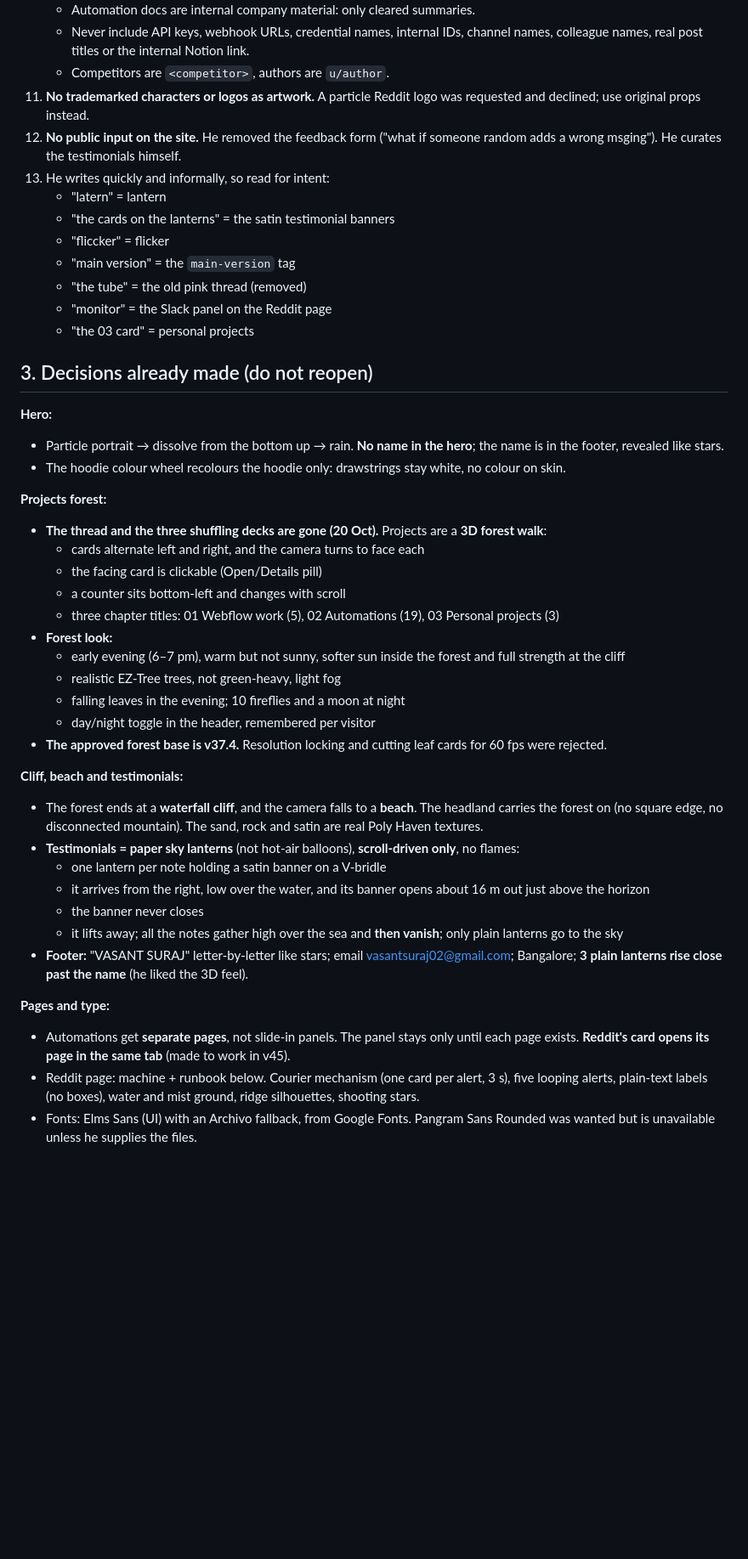
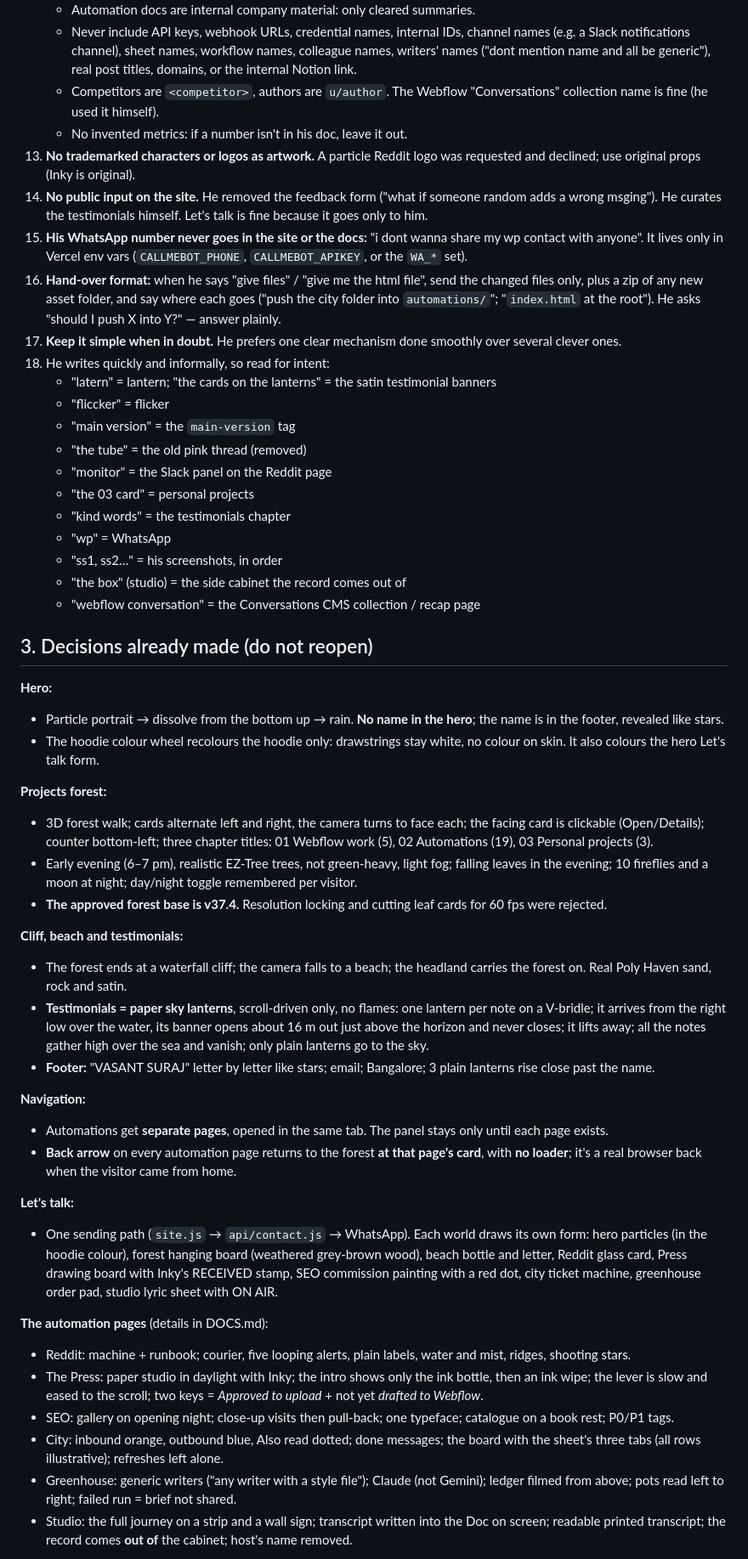
Before and after one commit to VasantSuraj/portfolio, a Markdown page: HANDOFF.md, the part around one of its changes. Shown at 85% size. Drawn GitHub-style; blank space fills up the shorter version.

```diff
--- a/HANDOFF.md
+++ b/HANDOFF.md
@@ -46,46 +44,53 @@ Read in this order:
     - Automation docs are internal company material: only cleared summaries.
-    - Never include API keys, webhook URLs, credential names, internal IDs, channel names, colleague names, real post titles or the internal Notion link.
-    - Competitors are `<competitor>`, authors are `u/author`.
-11. **No trademarked characters or logos as artwork.** A particle Reddit logo was requested and declined; use original props instead.
-12. **No public input on the site.** He removed the feedback form ("what if someone random adds a wrong msging"). He curates the testimonials himself.
-13. He writes quickly and informally, so read for intent:
-    - "latern" = lantern
-    - "the cards on the lanterns" = the satin testimonial banners
+    - Never include API keys, webhook URLs, credential names, internal IDs, channel names (e.g. a Slack notifications channel), sheet names, workflow names, colleague names, writers' names ("dont mention name <writer names> and all be generic"), real post titles, domains, or the internal Notion link.
+    - Competitors are `<competitor>`, authors are `u/author`. The Webflow "Conversations" collection name is fine (he used it himself).
+    - No invented metrics: if a number isn't in his doc, leave it out.
+13. **No trademarked characters or logos as artwork.** A particle Reddit logo was requested and declined; use original props (Inky is original).
+14. **No public input on the site.** He removed the feedback form ("what if someone random adds a wrong msging"). He curates the testimonials himself. Let's talk is fine because it goes only to him.
+15. **His WhatsApp number never goes in the site or the docs:** "i dont wanna share my wp contact with anyone". It lives only in Vercel env vars (`CALLMEBOT_PHONE`, `CALLMEBOT_APIKEY`, or the `WA_*` set).
+16. **Hand-over format:** when he says "give files" / "give me the html file", send the changed files only, plus a zip of any new asset folder, and say where each goes ("push the city folder into `automations/`"; "`index.html` at the root"). He asks "should I push X into Y?" — answer plainly.
+17. **Keep it simple when in doubt.** He prefers one clear mechanism done smoothly over several clever ones.
+18. He writes quickly and informally, so read for intent:
+    - "latern" = lantern; "the cards on the lanterns" = the satin testimonial banners
     - "fliccker" = flicker
     - "main version" = the `main-version` tag
     - "the tube" = the old pink thread (removed)
     - "monitor" = the Slack panel on the Reddit page
     - "the 03 card" = personal projects
+    - "kind words" = the testimonials chapter
+    - "wp" = WhatsApp
+    - "ss1, ss2…" = his screenshots, in order
+    - "the box" (studio) = the side cabinet the record comes out of
+    - "webflow conversation" = the Conversations CMS collection / recap page
 
 ## 3. Decisions already made (do not reopen)
 
 **Hero:**
 - Particle portrait → dissolve from the bottom up → rain. **No name in the hero**; the name is in the footer, revealed like stars.
-- The hoodie colour wheel recolours the hoodie only: drawstrings stay white, no colour on skin.
+- The hoodie colour wheel recolours the hoodie only: drawstrings stay white, no colour on skin. It also colours the hero Let's talk form.
 
 **Projects forest:**
-- **The thread and the three shuffling decks are gone (20 Oct).** Projects are a **3D forest walk**:
-  - cards alternate left and right, and the camera turns to face each
-  - the facing card is clickable (Open/Details pill)
-  - a counter sits bottom-left and changes with scroll
-  - three chapter titles: 01 Webflow work (5), 02 Automations (19), 03 Personal projects (3)
-- **Forest look:**
-  - early evening (6–7 pm), warm but not sunny, softer sun inside the forest and full strength at the cliff
-  - realistic EZ-Tree trees, not green-heavy, light fog
-  - falling leaves in the evening; 10 fireflies and a moon at night
-  - day/night toggle in the header, remembered per visitor
+- 3D forest walk; cards alternate left and right, the camera turns to face each; the facing card is clickable (Open/Details); counter bottom-left; three chapter titles: 01 Webflow work (5), 02 Automations (19), 03 Personal projects (3).
+- Early evening (6–7 pm), realistic EZ-Tree trees, not green-heavy, light fog; falling leaves in the evening; 10 fireflies and a moon at night; day/night toggle remembered per visitor.
 - **The approved forest base is v37.4.** Resolution locking and cutting leaf cards for 60 fps were rejected.
 
 **Cliff, beach and testimonials:**
-- The forest ends at a **waterfall cliff**, and the camera falls to a **beach**. The headland carries the forest on (no square edge, no disconnected mountain). The sand, rock and satin are real Poly Haven textures.
-- **Testimonials = paper sky lanterns** (not hot-air balloons), **scroll-driven only**, no flames:
-  - one lantern per note holding a satin banner on a V-bridle
-  - it arrives from the right, low over the water, and its banner opens about 16 m out just above the horizon
-  - the banner never closes
-  - it lifts away; all the notes gather high over the sea and **then vanish**; only plain lanterns go to the sky
-- **Footer:** "VASANT SURAJ" letter-by-letter like stars; email vasantsuraj02@gmail.com; Bangalore; **3 plain lanterns rise close past the name** (he liked the 3D feel).
+- The forest ends at a waterfall cliff; the camera falls to a beach; the headland carries the forest on. Real Poly Haven sand, rock and satin.
+- **Testimonials = paper sky lanterns**, scroll-driven only, no flames: one lantern per note on a V-bridle; it arrives from the right low over the water, its banner opens about 16 m out just above the horizon and never closes; it lifts away; all the notes gather high over the sea and vanish; only plain lanterns go to the sky.
+- **Footer:** "VASANT SURAJ" letter by letter like stars; email; Bangalore; 3 plain lanterns rise close past the name.
 
-**Pages and type:**
-- Automations get **separate pages**, not slide-in panels. The panel stays only until each page exists. **Reddit's card opens its page in the same tab** (made to work in v45).
-- Reddit page: machine + runbook below. Courier mechanism (one card per alert, 3 s), five looping alerts, plain-text labels (no boxes), water and mist ground, ridge silhouettes, shooting stars.
-- Fonts: Elms Sans (UI) with an Archivo fallback, from Google Fonts. Pangram Sans Rounded was wanted but is unavailable unless he supplies the files.
+**Navigation:**
+- Automations get **separate pages**, opened in the same tab. The panel stays only until each page exists.
+- **Back arrow** on every automation page returns to the forest **at that page's card**, with **no loader**; it's a real browser back when the visitor came from home.
+
+**Let's talk:**
+- One sending path (`site.js` → `api/contact.js` → WhatsApp). Each world draws its own form: hero particles (in the hoodie colour), forest hanging board (weathered grey-brown wood), beach bottle and letter, Reddit glass card, Press drawing board with Inky's RECEIVED stamp, SEO commission painting with a red dot, city ticket machine, greenhouse order pad, studio lyric sheet with ON AIR.
+
+**The automation pages** (details in DOCS.md):
+- Reddit: machine + runbook; courier, five looping alerts, plain labels, water and mist, ridges, shooting stars.
+- The Press: paper studio in daylight with Inky; the intro shows only the ink bottle, then an ink wipe; the lever is slow and eased to the scroll; two keys = *Approved to upload* + not yet *drafted to Webflow*.
+- SEO: gallery on opening night; close-up visits then pull-back; one typeface; catalogue on a book rest; P0/P1 tags.
+- City: inbound orange, outbound blue, Also read dotted; done messages; the board with the sheet's three tabs (all rows illustrative); refreshes left alone.
+- Greenhouse: generic writers ("any writer with a style file"); Claude (not Gemini); ledger filmed from above; pots read left to right; failed run = brief not shared.
+- Studio: the full journey on a strip and a wall sign; transcript written into the Doc on screen; readable printed transcript; the record comes **out of** the cabinet; host's name removed.
+
```
Also changed, not shown: other parts of HANDOFF.md (+64 -77 lines).
